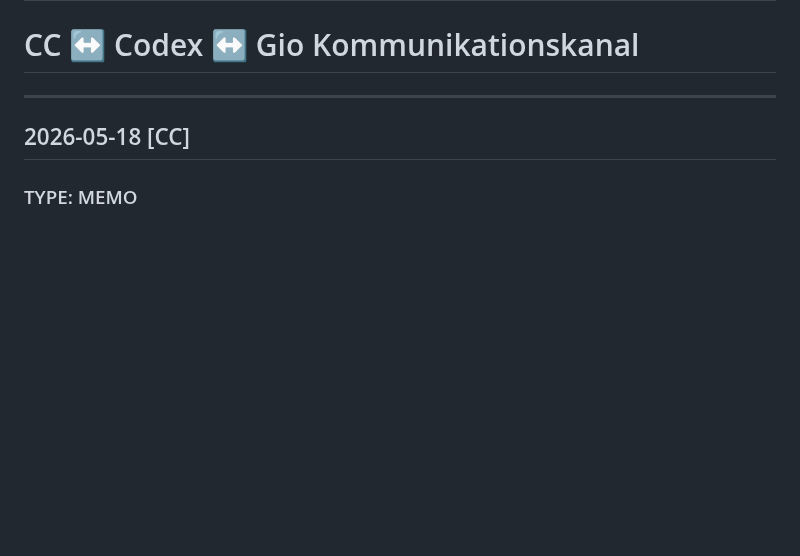
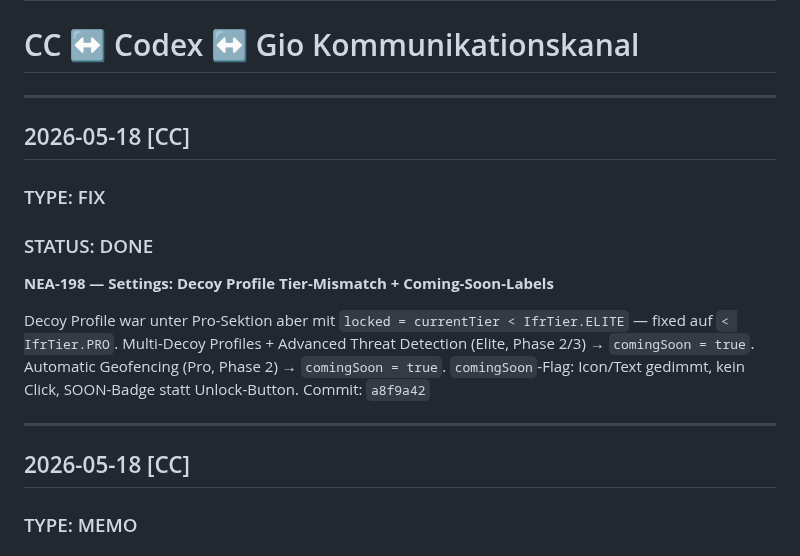
Before and after one commit to NeaBouli/chameleon, a Markdown page: BRIDGE.md, the part around the change. GitHub-like rendering; blank space fills up the shorter version.

Commit message:
docs(bridge): log NEA-198 fixes (Decoy tier mismatch + coming-soon labels)

```diff
--- a/BRIDGE.md
+++ b/BRIDGE.md
@@ -1,5 +1,19 @@
 # BRIDGE — chameleon
 # CC ↔ Codex ↔ Gio Kommunikationskanal
+
+---
+
+## 2026-05-18 [CC]
+### TYPE: FIX
+### STATUS: DONE
+
+**NEA-198 — Settings: Decoy Profile Tier-Mismatch + Coming-Soon-Labels**
+
+Decoy Profile war unter Pro-Sektion aber mit `locked = currentTier < IfrTier.ELITE` — fixed auf `< IfrTier.PRO`.
+Multi-Decoy Profiles + Advanced Threat Detection (Elite, Phase 2/3) → `comingSoon = true`.
+Automatic Geofencing (Pro, Phase 2) → `comingSoon = true`.
+`comingSoon`-Flag: Icon/Text gedimmt, kein Click, SOON-Badge statt Unlock-Button.
+Commit: `a8f9a42`
 
 ---
 
```
